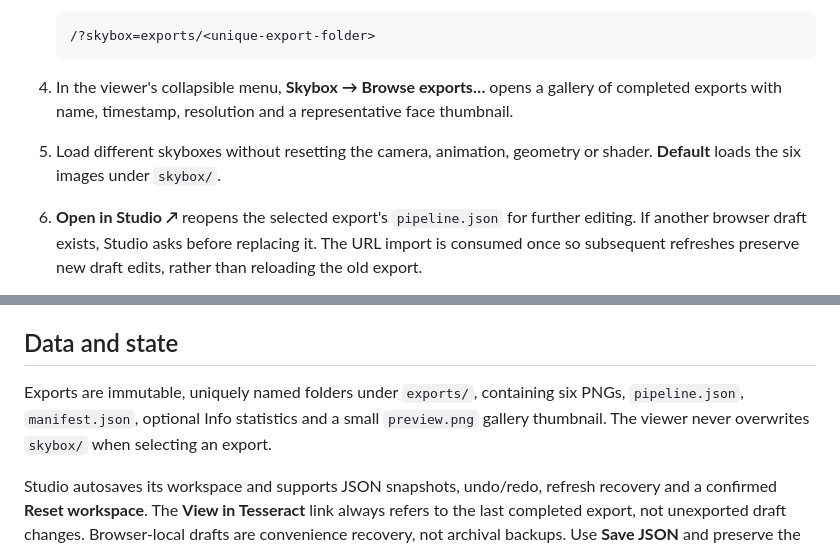
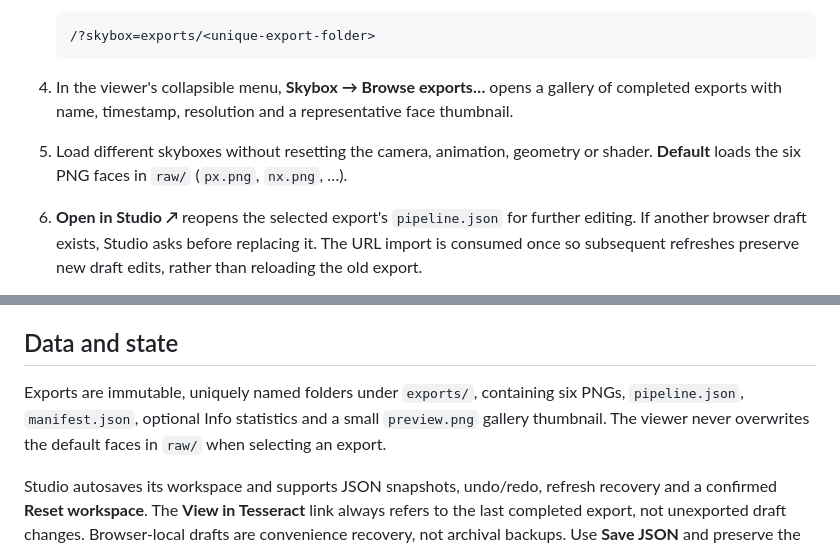
Before and after one commit to mindthemath/spatial-reflections, a Markdown page: README.md, 2 parts joined by grey strips. Drawn GitHub-style.

Commit message:
docs: default faces live in raw/

````diff
--- a/README.md
+++ b/README.md
@@ -46,7 +46,7 @@ Put original photographs in `raw/`. The server has no Python dependencies. Both
    ```
 
 4. In the viewer's collapsible menu, **Skybox → Browse exports…** opens a gallery of completed exports with name, timestamp, resolution and a representative face thumbnail.
-5. Load different skyboxes without resetting the camera, animation, geometry or shader. **Default** loads the six images under `skybox/`.
+5. Load different skyboxes without resetting the camera, animation, geometry or shader. **Default** loads the six PNG faces in `raw/` (`px.png`, `nx.png`, …).
 6. **Open in Studio ↗** reopens the selected export's `pipeline.json` for further editing. If another browser draft exists, Studio asks before replacing it. The URL import is consumed once so subsequent refreshes preserve new draft edits, rather than reloading the old export.
 
 The viewer remembers the last successful skybox in this browser. An explicit `skybox` URL overrides the remembered selection. **Lineage JSON ↗** opens the active export's manifest.
@@ -200,7 +200,7 @@ The viewer page and machine must remain active while new frames are being render
 
 ## Data and state
 
-Exports are immutable, uniquely named folders under `exports/`, containing six PNGs, `pipeline.json`, `manifest.json`, optional Info statistics and a small `preview.png` gallery thumbnail. The viewer never overwrites `skybox/` when selecting an export.
+Exports are immutable, uniquely named folders under `exports/`, containing six PNGs, `pipeline.json`, `manifest.json`, optional Info statistics and a small `preview.png` gallery thumbnail. The viewer never overwrites the default faces in `raw/` when selecting an export.
 
 Studio autosaves its workspace and supports JSON snapshots, undo/redo, refresh recovery and a confirmed **Reset workspace**. The **View in Tesseract** link always refers to the last completed export, not unexported draft changes. Browser-local drafts are convenience recovery, not archival backups. Use **Save JSON** and preserve the source photographs.
 
````
Also changed, not shown: studio/README.md (+2 -2 lines).
